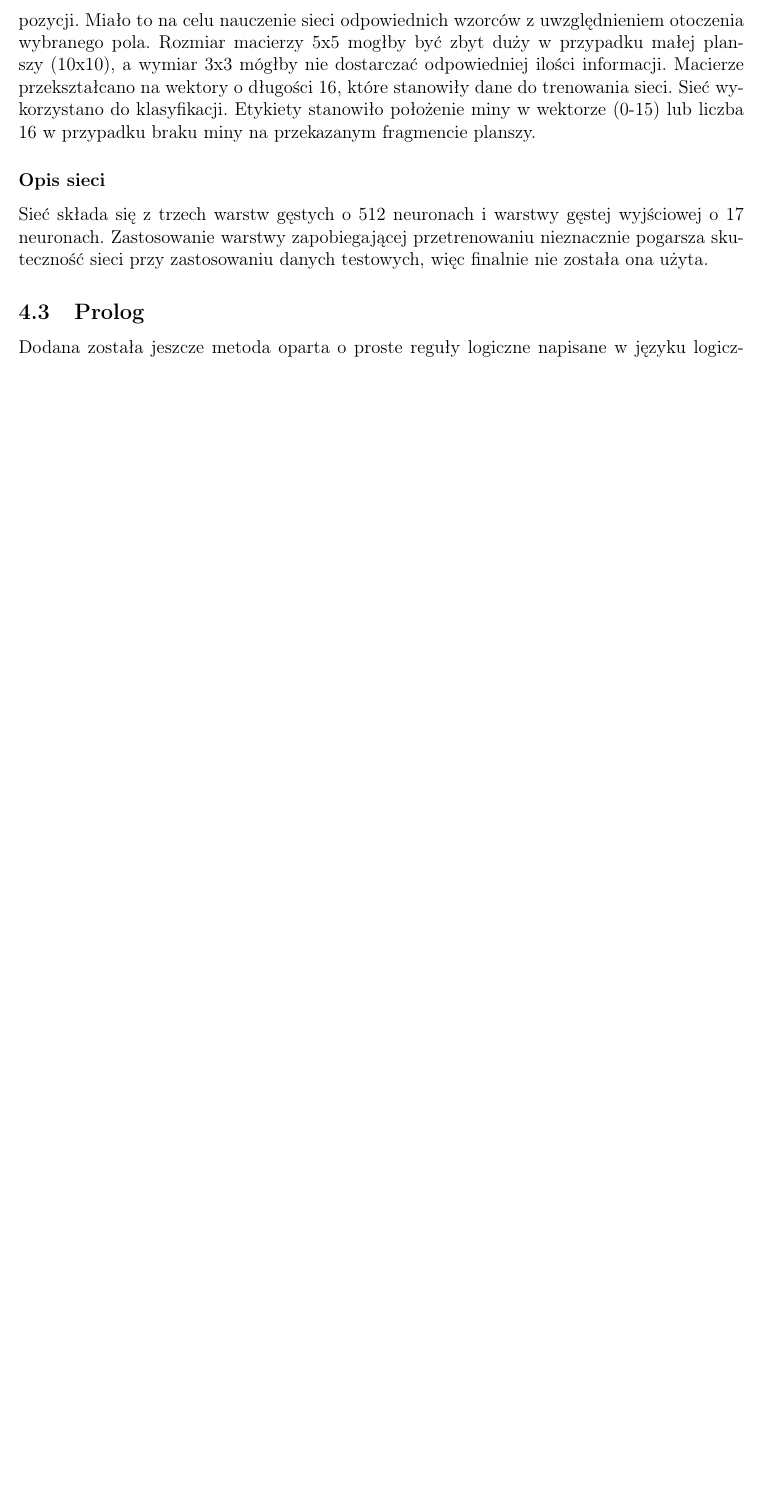
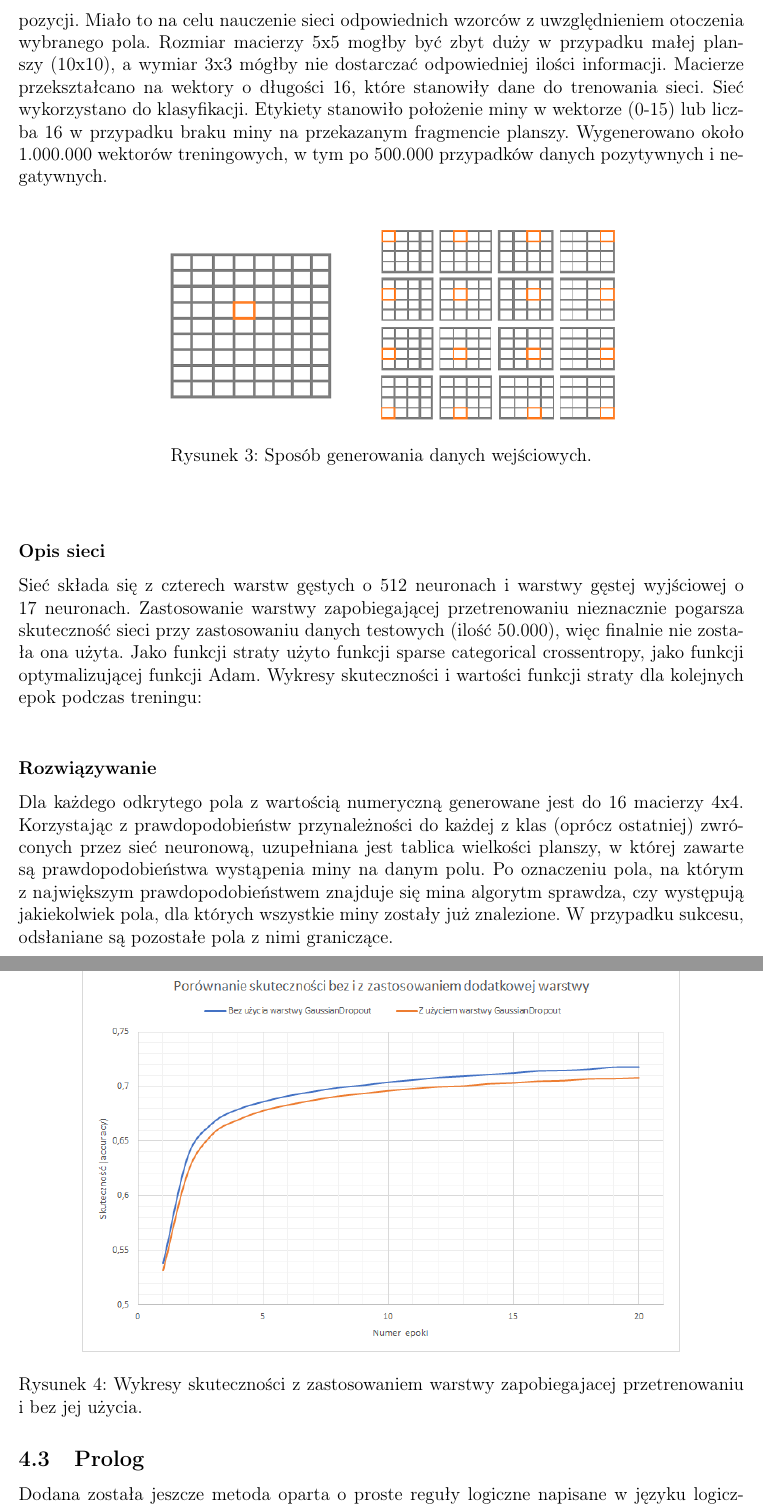
Before and after one commit to therrlupardo/minesweaper_ai, a LaTeX document (sprawozdanie/sprawozdanie.tex): part of page 4 of 4 before the commit and two parts of pages 4 and 5 of 5 after it, the two joined at a grey line, cut so that both start at the same text, the shorter picture padded with empty space. Compiled offline with pdfLaTeX.

Commit message:
layer to the network

```diff
--- a/sprawozdanie/sprawozdanie.tex
+++ b/sprawozdanie/sprawozdanie.tex
@@ -152,9 +152,27 @@ nie pozwala na wyliczenie ich położenia. Pomyłki występują wyłącznie w pr
 tworzono do 16 macierzy rozmiaru 4x4, które uwzględniały położenie pola na każdej z 16 możliwych pozycji. Miało to na celu nauczenie sieci odpowiednich wzorców z uwzględnieniem otoczenia wybranego
 pola. Rozmiar macierzy 5x5 mogłby być zbyt duży w przypadku małej planszy (10x10), a wymiar 3x3 mógłby nie dostarczać odpowiedniej ilości informacji. Macierze przekształcano na wektory o długości
 16, które stanowiły dane do trenowania sieci. Sieć wykorzystano do klasyfikacji. Etykiety stanowiło położenie miny w wektorze (0-15) lub liczba 16 w przypadku braku miny na przekazanym fragmencie planszy.
+Wygenerowano około 1.000.000 wektorów treningowych, w tym po 500.000 przypadków danych pozytywnych i negatywnych.\\
+\begin{figure}[h]
+    \centering
+    \includegraphics[scale=0.75]{generating.png}
+    \caption{Sposób generowania danych wejściowych.}
+\end{figure} \\
+
 \subsubsection*{Opis sieci}
-Sieć składa się z trzech warstw gęstych o 512 neuronach i warstwy gęstej wyjściowej o 17 neuronach. Zastosowanie warstwy zapobiegającej przetrenowaniu nieznacznie pogarsza skuteczność sieci przy zastosowaniu danych testowych,
+Sieć składa się z czterech warstw gęstych o 512 neuronach i warstwy gęstej wyjściowej o 17 neuronach. Zastosowanie warstwy zapobiegającej przetrenowaniu nieznacznie pogarsza skuteczność sieci przy zastosowaniu danych testowych (ilość 50.000),
 więc finalnie nie została ona użyta.
+Jako funkcji straty użyto funkcji sparse categorical crossentropy, jako funkcji optymalizującej funkcji Adam. Wykresy skuteczności i wartości funkcji straty dla kolejnych epok podczas treningu:
+\begin{figure}[h]
+    \centering
+    \includegraphics[scale=0.85]{gaussian.png}
+    \caption{Wykresy skuteczności z zastosowaniem warstwy zapobiegajacej przetrenowaniu i bez jej użycia.}
+\end{figure} \\
+
+\subsubsection*{Rozwiązywanie}
+Dla każdego odkrytego pola z wartością numeryczną generowane jest do 16 macierzy 4x4. Korzystając z prawdopodobieństw przynależności do każdej z klas (oprócz ostatniej) zwróconych przez sieć neuronową, uzupełniana jest tablica wielkości planszy,
+w której zawarte są prawdopodobieństwa wystąpenia miny na danym polu. Po oznaczeniu pola, na którym z największym prawdopodobieństwem znajduje się mina algorytm sprawdza, czy występują jakiekolwiek pola, dla których wszystkie miny zostały już znalezione. W przypadku sukcesu,
+odsłaniane są pozostałe pola z nimi graniczące.
 \subsection{Prolog}
 Dodana została jeszcze metoda oparta o proste reguły logiczne napisane w języku logicznym bazującym na prologu (pyDataLog).
 Metoda iteruje po wszystkich polach sąsiadujących z miejscami, gdzie potencjalnie mogłaby być bomba.
```
Also changed, not shown: sprawozdanie/images/gaussian.png (added), sprawozdanie/images/generating.png (added), sprawozdanie/sprawozdanie.pdf, 1 other file.
